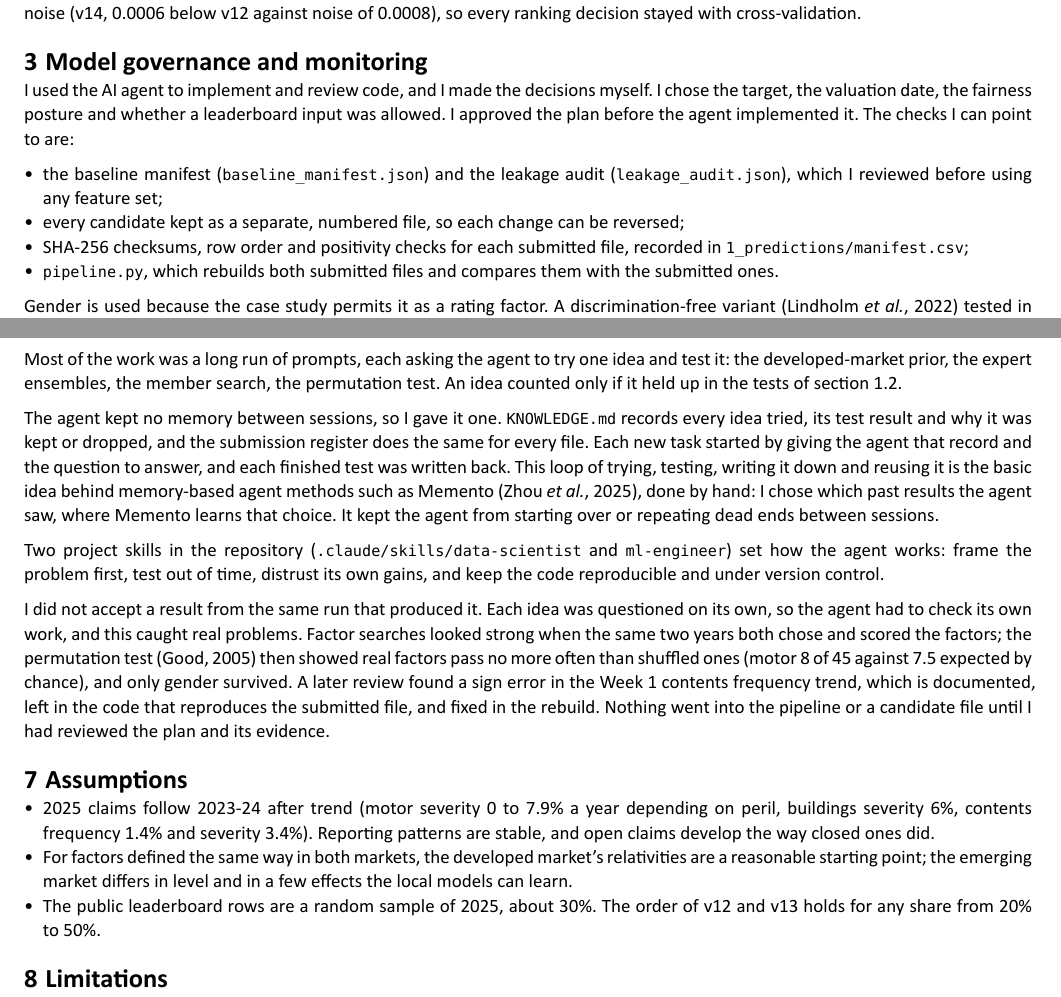
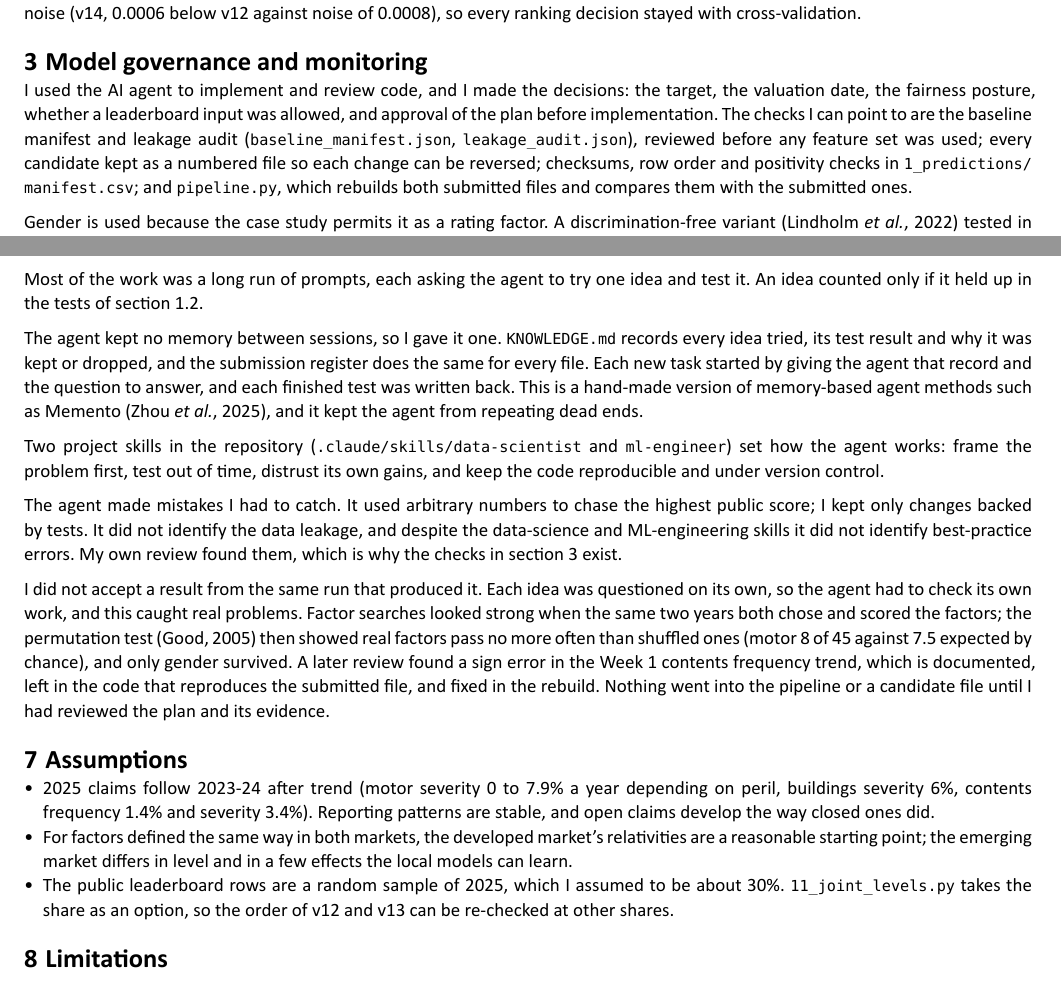
Before and after one commit to IKSHRESTHA/IAA-Hackathon, a Quarto document (final/2_writeup/writeup.qmd): two parts of pages 3 and 5 of 10, joined at a grey line, cut so that both start at the same text. The pictures show the output file final/2_writeup/writeup.pdf that the author committed with the source.

Commit message:
Refactor write-up for clarity, update README for Python version details, and enhance diagnostics script timing

```diff
--- a/final/2_writeup/writeup.qmd
+++ b/final/2_writeup/writeup.qmd
@@ -173,16 +173,13 @@ ranking decision stayed with cross-validation.
 
 # Model governance and monitoring
 
-I used the AI agent to implement and review code, and I made the decisions myself. I chose the
-target, the valuation date, the fairness posture and whether a leaderboard input was allowed. I
-approved the plan before the agent implemented it. The checks I can point to are:
-
-* the baseline manifest (`baseline_manifest.json`) and the leakage audit (`leakage_audit.json`),
-  which I reviewed before using any feature set;
-* every candidate kept as a separate, numbered file, so each change can be reversed;
-* SHA-256 checksums, row order and positivity checks for each submitted file, recorded in
-  `1_predictions/manifest.csv`;
-* `pipeline.py`, which rebuilds both submitted files and compares them with the submitted ones.
+I used the AI agent to implement and review code, and I made the decisions: the target, the
+valuation date, the fairness posture, whether a leaderboard input was allowed, and approval of the
+plan before implementation. The checks I can point to are the baseline manifest and leakage audit
+(`baseline_manifest.json`, `leakage_audit.json`), reviewed before any feature set was used; every
+candidate kept as a numbered file so each change can be reversed; checksums, row order and
+positivity checks in `1_predictions/manifest.csv`; and `pipeline.py`, which rebuilds both submitted
+files and compares them with the submitted ones.
 
 Gender is used because the case study permits it as a rating factor. A discrimination-free variant
 [@lindholm2022] tested in earlier work cost 0.0027 on the public score, so this is a pricing-accuracy
@@ -240,19 +237,21 @@ did not replace actuarial judgment or approval.
 
-Most of the work was a long run of prompts, each asking the agent to try one idea and test it: the
-developed-market prior, the expert ensembles, the member search, the permutation test. An idea
-counted only if it held up in the tests of section 1.2.
+Most of the work was a long run of prompts, each asking the agent to try one idea and test it. An
+idea counted only if it held up in the tests of section 1.2.
 
 The agent kept no memory between sessions, so I gave it one. `KNOWLEDGE.md` records every
 idea tried, its test result and why it was kept or dropped, and the submission register does the
 same for every file. Each new task started by giving the agent that record and the question to
-answer, and each finished test was written back. This loop of trying, testing, writing it down and
-reusing it is the basic idea behind memory-based agent methods such as Memento [@zhou2025memento],
-done by hand: I chose which past results the agent saw, where Memento learns that choice. It kept
-the agent from starting over or repeating dead ends between sessions.
+answer, and each finished test was written back. This is a hand-made version of memory-based
+agent methods such as Memento [@zhou2025memento], and it kept the agent from repeating dead ends.
 
 Two project skills in the repository (`.claude/skills/data-scientist` and `ml-engineer`) set how the
 agent works: frame the problem first, test out of time, distrust its own gains, and keep the code
 reproducible and under version control.
+
+The agent made mistakes I had to catch. It used arbitrary numbers to chase the highest public
+score; I kept only changes backed by tests. It did not identify the data leakage, and despite the
+data-science and ML-engineering skills it did not identify best-practice errors. My own review
+found them, which is why the checks in section 3 exist.
 
 I did not accept a result from the same run that produced it. Each idea was questioned on its own,
 so the agent had to check its own work, and this caught real problems. Factor searches looked strong
@@ -270,8 +269,9 @@ Nothing went into the pipeline or a candidate file until I had reviewed the plan
 * For factors defined the same way in both markets, the developed market's relativities are a
   reasonable starting point; the emerging market differs in level and in a few effects the local
   models can learn.
-* The public leaderboard rows are a random sample of 2025, about 30%. The order of v12 and v13 holds
-  for any share from 20% to 50%.
+* The public leaderboard rows are a random sample of 2025, which I assumed to be about 30%.
+  `11_joint_levels.py` takes the share as an option, so the order of v12 and v13 can be re-checked
+  at other shares.
 
 # Limitations
 
```
Also changed, not shown: final/diagnostics.py (+1 -1 lines), final/governance_report.py (+6 -5 lines), final/leakage_audit.py (+1 -3 lines), final/pipeline.py (+5 -1 lines), final/2_writeup/writeup.pdf, final/README.md, final/2_writeup/writeup.qmd (4 more changed lines).
